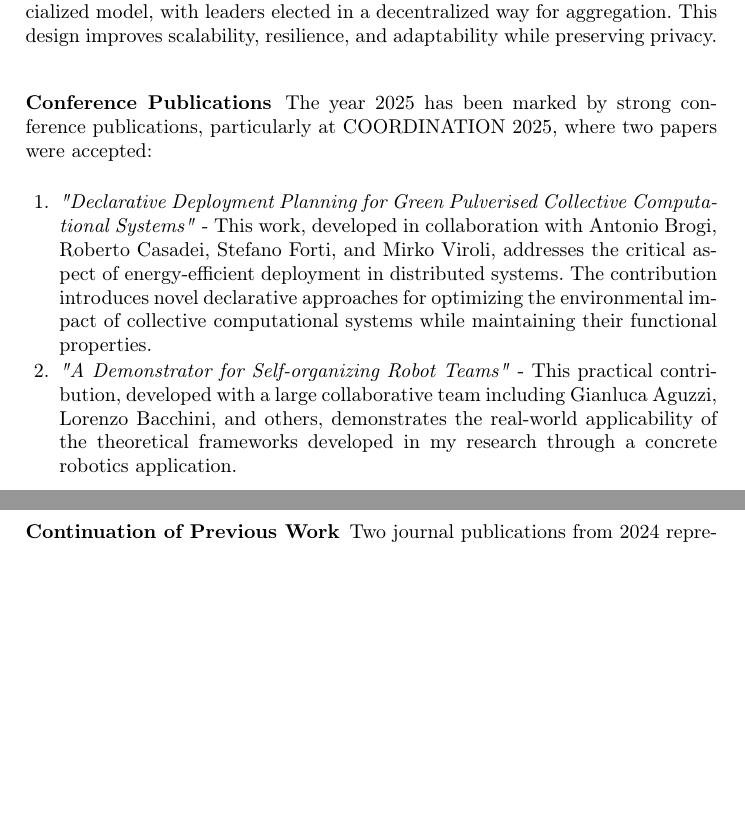
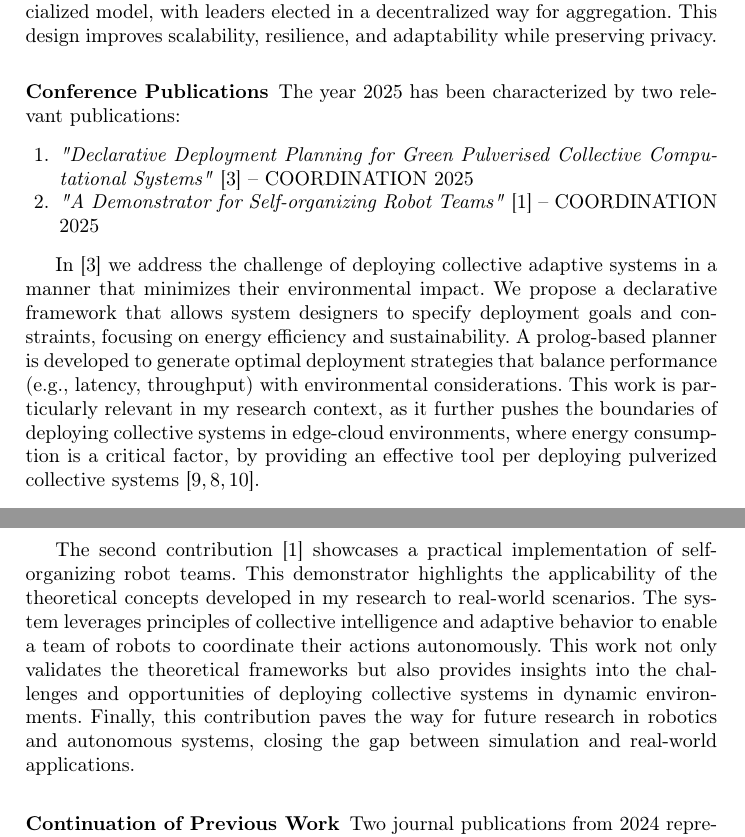
Before and after one commit to nicolasfara/phd-second-year-final-report, a LaTeX thesis (phd-second-year-final-report.tex): two parts of pages 2 and 3 of 4 before the commit and two parts of pages 2 and 3 of 6 after it, joined at a grey line, cut so that both start at the same text, the shorter picture padded with empty space. Compiled offline with pdfLaTeX.

Commit message:
on conference papers

```diff
--- a/phd-second-year-final-report.tex
+++ b/phd-second-year-final-report.tex
@@ -124,13 +124,35 @@ This design improves scalability, resilience, and adaptability while preserving
 
 \subsubsection{Conference Publications}
 
-The year 2025 has been marked by strong conference publications, particularly at COORDINATION 2025, where two papers were accepted:
+The year 2025 has been characterized by two relevant publications:
 
 \begin{enumerate}
-\item \textit{"Declarative Deployment Planning for Green Pulverised Collective Computational Systems"} - This work, developed in collaboration with Antonio Brogi, Roberto Casadei, Stefano Forti, and Mirko Viroli, addresses the critical aspect of energy-efficient deployment in distributed systems. The contribution introduces novel declarative approaches for optimizing the environmental impact of collective computational systems while maintaining their functional properties.
+\item \textit{"Declarative Deployment Planning for Green Pulverised Collective Computational Systems"}~\cite{DBLP:conf/coordination/BrogiCFFV25} -- COORDINATION 2025 % - This work, developed in collaboration with Antonio Brogi, Roberto Casadei, Stefano Forti, and Mirko Viroli, addresses the critical aspect of energy-efficient deployment in distributed systems. The contribution introduces novel declarative approaches for optimizing the environmental impact of collective computational systems while maintaining their functional properties.
+\item \textit{"A Demonstrator for Self-organizing Robot Teams"}~\cite{DBLP:conf/coordination/AguzziBBCCDFPV25} -- COORDINATION 2025 % This practical contribution, developed with a large collaborative team including Gianluca Aguzzi, Lorenzo Bacchini, and others, demonstrates the real-world applicability of the theoretical frameworks developed in my research through a concrete robotics application.
+\end{enumerate}
 
-\item \textit{"A Demonstrator for Self-organizing Robot Teams"} - This practical contribution, developed with a large collaborative team including Gianluca Aguzzi, Lorenzo Bacchini, and others, demonstrates the real-world applicability of the theoretical frameworks developed in my research through a concrete robotics application.
-\end{enumerate}
+In~\cite{DBLP:conf/coordination/BrogiCFFV25} we address the challenge of deploying collective adaptive systems in a manner that minimizes their environmental impact.
+%
+We propose a declarative framework that allows system designers to specify deployment goals and constraints, focusing on energy efficiency and sustainability.
+%
+A prolog-based planner is developed to generate optimal deployment strategies that balance performance (e.g., latency, throughput) with environmental considerations.
+%
+This work is particularly relevant in my research context,
+as it further pushes the boundaries of deploying collective systems in edge-cloud environments,
+where energy consumption is a critical factor,
+by providing an effective tool per deploying pulverized collective systems~\cite{DBLP:journals/fgcs/FarabegoliPCV24,DBLP:journals/iot/FarabegoliPCV24,DBLP:conf/acsos/FarabegoliVC24}.
+
+The second contribution~\cite{DBLP:conf/coordination/AguzziBBCCDFPV25} showcases a practical implementation of self-organizing robot teams.
+%
+This demonstrator highlights the applicability of the theoretical concepts developed in my research to real-world scenarios.
+%
+The system leverages principles of collective intelligence and adaptive behavior to enable a team of robots to coordinate their actions autonomously.
+%
+This work not only validates the theoretical frameworks but also provides insights into the challenges and opportunities of deploying collective systems in dynamic environments.
+%
+Finally,
+this contribution paves the way for future research in robotics and autonomous systems,
+closing the gap between simulation and real-world applications.
 
 \subsubsection{Continuation of Previous Work}
 
```
Also changed, not shown: phd-second-year-final-report.tex (2 more changed lines).
